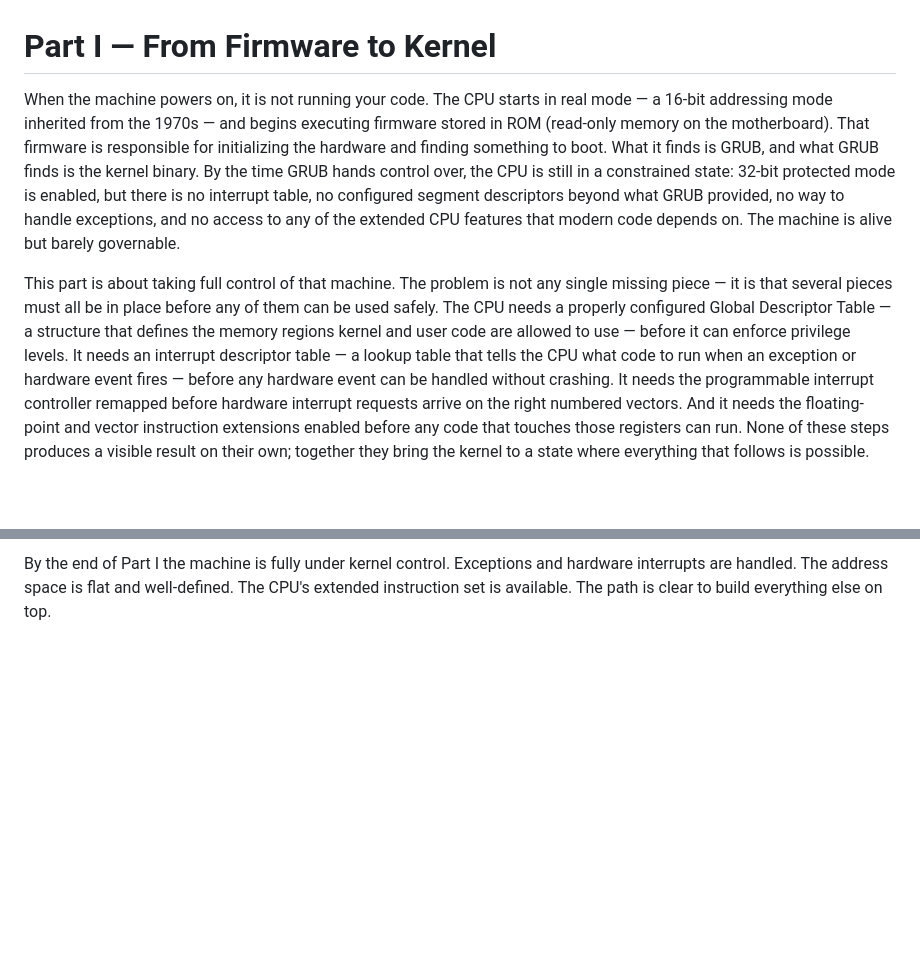
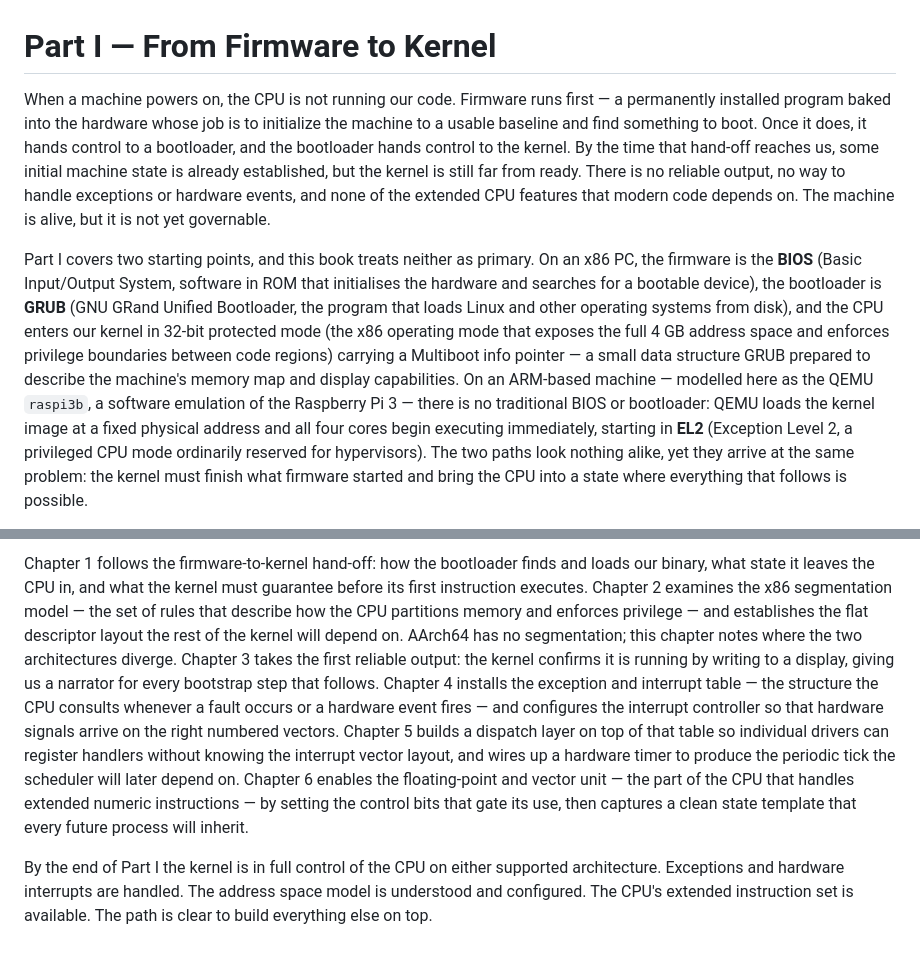
Before and after one commit to drewtenn/DrunixOS, a Markdown page: docs/partI-firmware-to-kernel.md, 2 parts joined by grey strips. Rendered like a GitHub page; blank space fills up the shorter version.

Commit message:
docs: rewrite Part I intro arch-neutrally

```diff
--- a/docs/partI-firmware-to-kernel.md
+++ b/docs/partI-firmware-to-kernel.md
@@ -1,6 +1,6 @@
 # Part I — From Firmware to Kernel
 
-When the machine powers on, it is not running your code. The CPU starts in real mode — a 16-bit addressing mode inherited from the 1970s — and begins executing firmware stored in ROM (read-only memory on the motherboard). That firmware is responsible for initializing the hardware and finding something to boot. What it finds is GRUB, and what GRUB finds is the kernel binary. By the time GRUB hands control over, the CPU is still in a constrained state: 32-bit protected mode is enabled, but there is no interrupt table, no configured segment descriptors beyond what GRUB provided, no way to handle exceptions, and no access to any of the extended CPU features that modern code depends on. The machine is alive but barely governable.
+When a machine powers on, the CPU is not running our code. Firmware runs first — a permanently installed program baked into the hardware whose job is to initialize the machine to a usable baseline and find something to boot. Once it does, it hands control to a bootloader, and the bootloader hands control to the kernel. By the time that hand-off reaches us, some initial machine state is already established, but the kernel is still far from ready. There is no reliable output, no way to handle exceptions or hardware events, and none of the extended CPU features that modern code depends on. The machine is alive, but it is not yet governable.
 
-This part is about taking full control of that machine. The problem is not any single missing piece — it is that several pieces must all be in place before any of them can be used safely. The CPU needs a properly configured Global Descriptor Table — a structure that defines the memory regions kernel and user code are allowed to use — before it can enforce privilege levels. It needs an interrupt descriptor table — a lookup table that tells the CPU what code to run when an exception or hardware event fires — before any hardware event can be handled without crashing. It needs the programmable interrupt controller remapped before hardware interrupt requests arrive on the right numbered vectors. And it needs the floating-point and vector instruction extensions enabled before any code that touches those registers can run. None of these steps produces a visible result on their own; together they bring the kernel to a state where everything that follows is possible.
+Part I covers two starting points, and this book treats neither as primary. On an x86 PC, the firmware is the **BIOS** (Basic Input/Output System, software in ROM that initialises the hardware and searches for a bootable device), the bootloader is **GRUB** (GNU GRand Unified Bootloader, the program that loads Linux and other operating systems from disk), and the CPU enters our kernel in 32-bit protected mode (the x86 operating mode that exposes the full 4 GB address space and enforces privilege boundaries between code regions) carrying a Multiboot info pointer — a small data structure GRUB prepared to describe the machine's memory map and display capabilities. On an ARM-based machine — modelled here as the QEMU `raspi3b`, a software emulation of the Raspberry Pi 3 — there is no traditional BIOS or bootloader: QEMU loads the kernel image at a fixed physical address and all four cores begin executing immediately, starting in **EL2** (Exception Level 2, a privileged CPU mode ordinarily reserved for hypervisors). The two paths look nothing alike, yet they arrive at the same problem: the kernel must finish what firmware started and bring the CPU into a state where everything that follows is possible.
 
@@ -8,2 +8,4 @@ Chapter 1 follows the hand-off from GRUB: what the Multiboot protocol provides,
 
-By the end of Part I the machine is fully under kernel control. Exceptions and hardware interrupts are handled. The address space is flat and well-defined. The CPU's extended instruction set is available. The path is clear to build everything else on top.
+Chapter 1 follows the firmware-to-kernel hand-off: how the bootloader finds and loads our binary, what state it leaves the CPU in, and what the kernel must guarantee before its first instruction executes. Chapter 2 examines the x86 segmentation model — the set of rules that describe how the CPU partitions memory and enforces privilege — and establishes the flat descriptor layout the rest of the kernel will depend on. AArch64 has no segmentation; this chapter notes where the two architectures diverge. Chapter 3 takes the first reliable output: the kernel confirms it is running by writing to a display, giving us a narrator for every bootstrap step that follows. Chapter 4 installs the exception and interrupt table — the structure the CPU consults whenever a fault occurs or a hardware event fires — and configures the interrupt controller so that hardware signals arrive on the right numbered vectors. Chapter 5 builds a dispatch layer on top of that table so individual drivers can register handlers without knowing the interrupt vector layout, and wires up a hardware timer to produce the periodic tick the scheduler will later depend on. Chapter 6 enables the floating-point and vector unit — the part of the CPU that handles extended numeric instructions — by setting the control bits that gate its use, then captures a clean state template that every future process will inherit.
+
+By the end of Part I the kernel is in full control of the CPU on either supported architecture. Exceptions and hardware interrupts are handled. The address space model is understood and configured. The CPU's extended instruction set is available. The path is clear to build everything else on top.
```
Also changed, not shown: other parts of docs/partI-firmware-to-kernel.md (+1 -1 lines).
